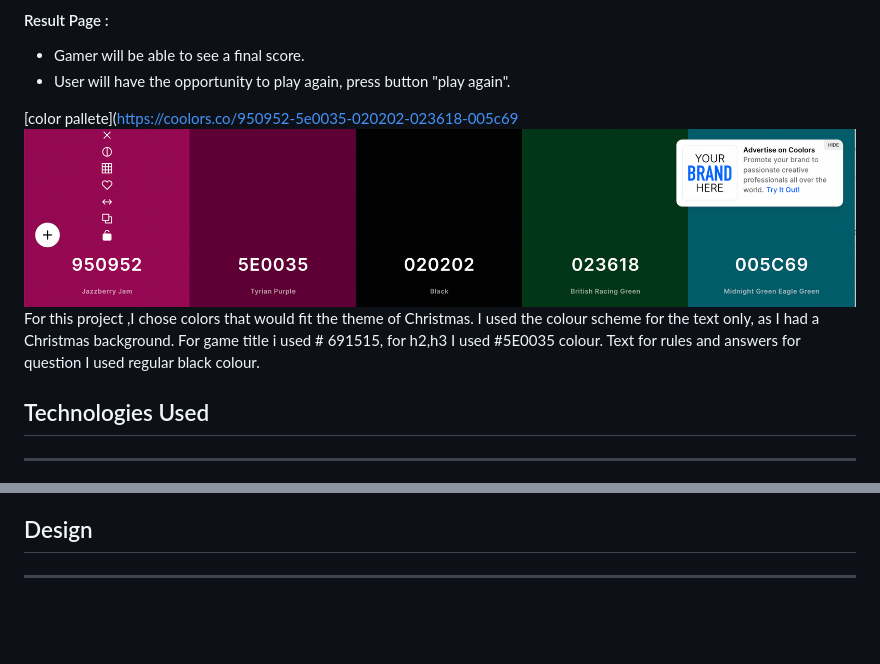
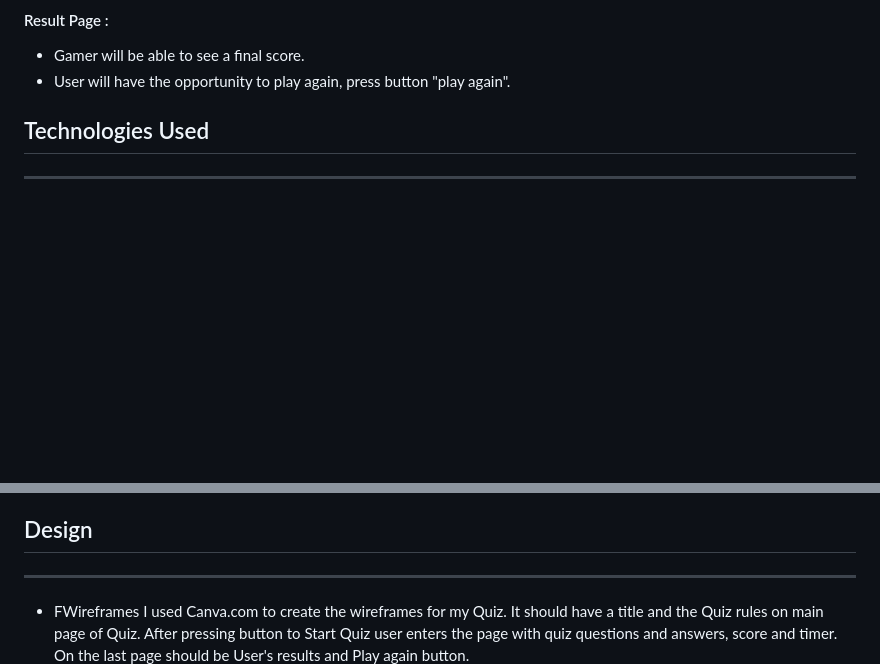
Before and after one commit to Aliona83/project2, a Markdown page: README.md, 2 parts joined by grey strips. GitHub-like rendering; blank space fills up the shorter version.

```diff
--- a/README.md
+++ b/README.md
@@ -48,12 +52,6 @@ User can go to next question.
 #### Result Page :
 * Gamer will be able to see a final score.
 * User will have the opportunity to play again, press button "play again".
-
-[color pallete](https://coolors.co/950952-5e0035-020202-023618-005c69
-![](assets/images/colour.png)
-For this project ,I chose colors that would fit the theme of Christmas.
-I used the colour scheme  for the text only, as I had  a Christmas background.
-For game title i used # 691515, for h2,h3 I used #5E0035 colour. Text for rules and answers for question I used regular black colour.
 
 ## Technologies Used
 ***
@@ -71,6 +69,8 @@ For game title i used # 691515, for h2,h3 I used #5E0035 colour. Text for rules
 * [Wave Chrome extension](https://wave.webaim.org/) - to check web accessibility.
 ## Design
 ***
+* FWireframes
+I used Canva.com to create the wireframes for my Quiz. It should have a title and the Quiz rules on main page of Quiz. After pressing button to Start Quiz user enters the page with quiz questions and answers, score and timer. On the last page should be User's results and Play again button.
 ![](assets/images/wireframe.png)
 My draft idea of what the site would look like is shows in the wireframes below.
 ![](assets/images/phone.png)
```
Also changed, not shown: other parts of README.md (+37 -2 lines), assets/images/wave.png (added), 2 other files.
